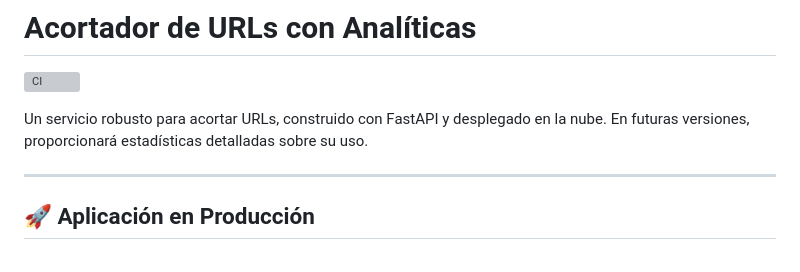
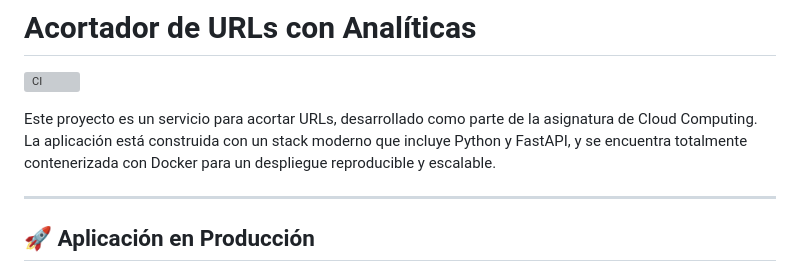
Before and after one commit to bogotensis/AcortadorURL, a Markdown page: README.md, the part around the change. Drawn GitHub-style; grey boxes are pictures that could not be loaded.

Commit message:
docs: Mejorar introducción del README

```diff
--- a/README.md
+++ b/README.md
@@ -2,7 +2,7 @@
 
 [![CI](https://github.com/bogotensis/AcortadorURL/actions/workflows/ci.yml/badge.svg)](https://github.com/bogotensis/AcortadorURL/actions/workflows/ci.yml)
 
-Un servicio robusto para acortar URLs, construido con FastAPI y desplegado en la nube. En futuras versiones, proporcionará estadísticas detalladas sobre su uso.
+Este proyecto es un servicio para acortar URLs, desarrollado como parte de la asignatura de Cloud Computing. La aplicación está construida con un stack moderno que incluye Python y FastAPI, y se encuentra totalmente contenerizada con Docker para un despliegue reproducible y escalable.
 
 ---
 
```
